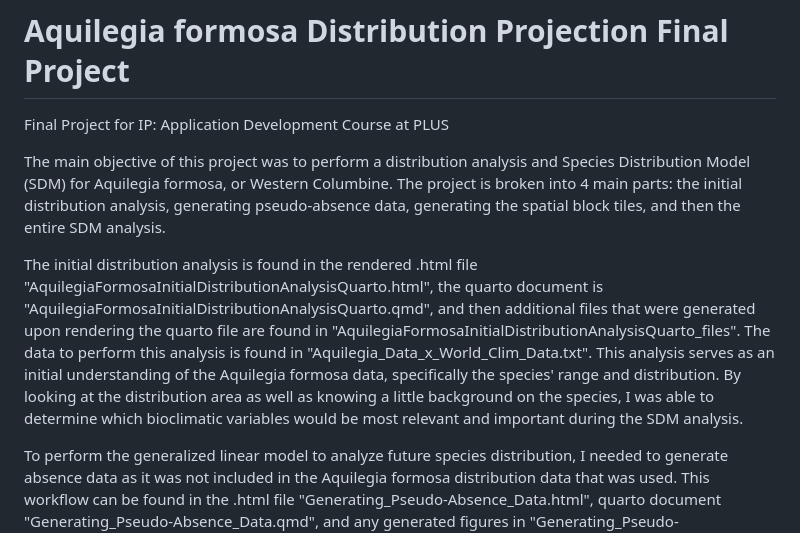
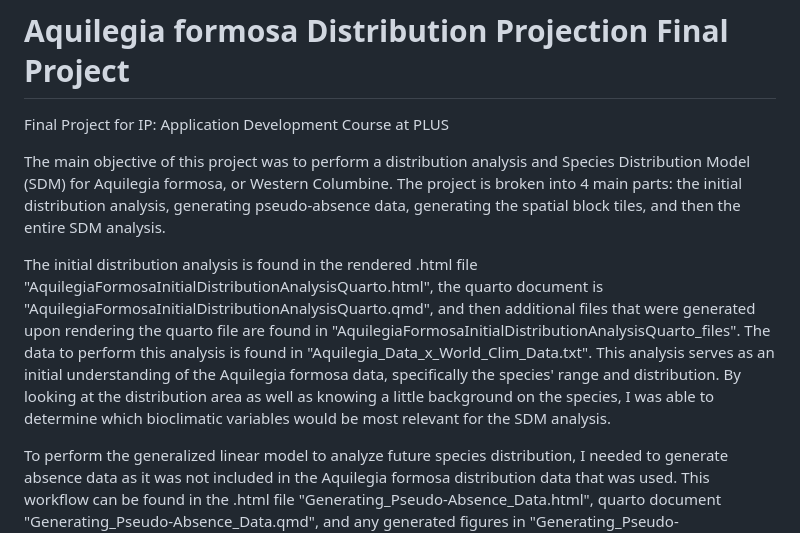
Before and after one commit to MiaHuebner/Aquilegia-Round-5, a Markdown page: README.md, the part around the change. GitHub-like rendering.

```diff
--- a/README.md
+++ b/README.md
@@ -3,7 +3,7 @@ Final Project for IP: Application Development Course at PLUS
 
 The main objective of this project was to perform a distribution analysis and Species Distribution Model (SDM) for Aquilegia formosa, or Western Columbine. The project is broken into 4 main parts: the initial distribution analysis, generating pseudo-absence data, generating the spatial block tiles, and then the entire SDM analysis.
 
-The initial distribution analysis is found in the rendered .html file "AquilegiaFormosaInitialDistributionAnalysisQuarto.html", the quarto document is "AquilegiaFormosaInitialDistributionAnalysisQuarto.qmd", and then additional files that were generated upon rendering the quarto file are found in "AquilegiaFormosaInitialDistributionAnalysisQuarto_files". The data to perform this analysis is found in "Aquilegia_Data_x_World_Clim_Data.txt". This analysis serves as an initial understanding of the Aquilegia formosa data, specifically the species' range and distribution. By looking at the distribution area as well as knowing a little background on the species, I was able to determine which bioclimatic variables would be most relevant and important during the SDM analysis.
+The initial distribution analysis is found in the rendered .html file "AquilegiaFormosaInitialDistributionAnalysisQuarto.html", the quarto document is "AquilegiaFormosaInitialDistributionAnalysisQuarto.qmd", and then additional files that were generated upon rendering the quarto file are found in "AquilegiaFormosaInitialDistributionAnalysisQuarto_files". The data to perform this analysis is found in "Aquilegia_Data_x_World_Clim_Data.txt". This analysis serves as an initial understanding of the Aquilegia formosa data, specifically the species' range and distribution. By looking at the distribution area as well as knowing a little background on the species, I was able to determine which bioclimatic variables would be most relevant for the SDM analysis.
 
 To perform the generalized linear model to analyze future species distribution, I needed to generate absence data as it was not included in the Aquilegia formosa distribution data that was used. This workflow can be found in the .html file "Generating_Pseudo-Absence_Data.html", quarto document "Generating_Pseudo-Absence_Data.qmd", and any generated figures in "Generating_Pseudo-Absence_Data_files". The data used in this workflow is found in the "pseudo_absence_data.txt" file.
 
```
